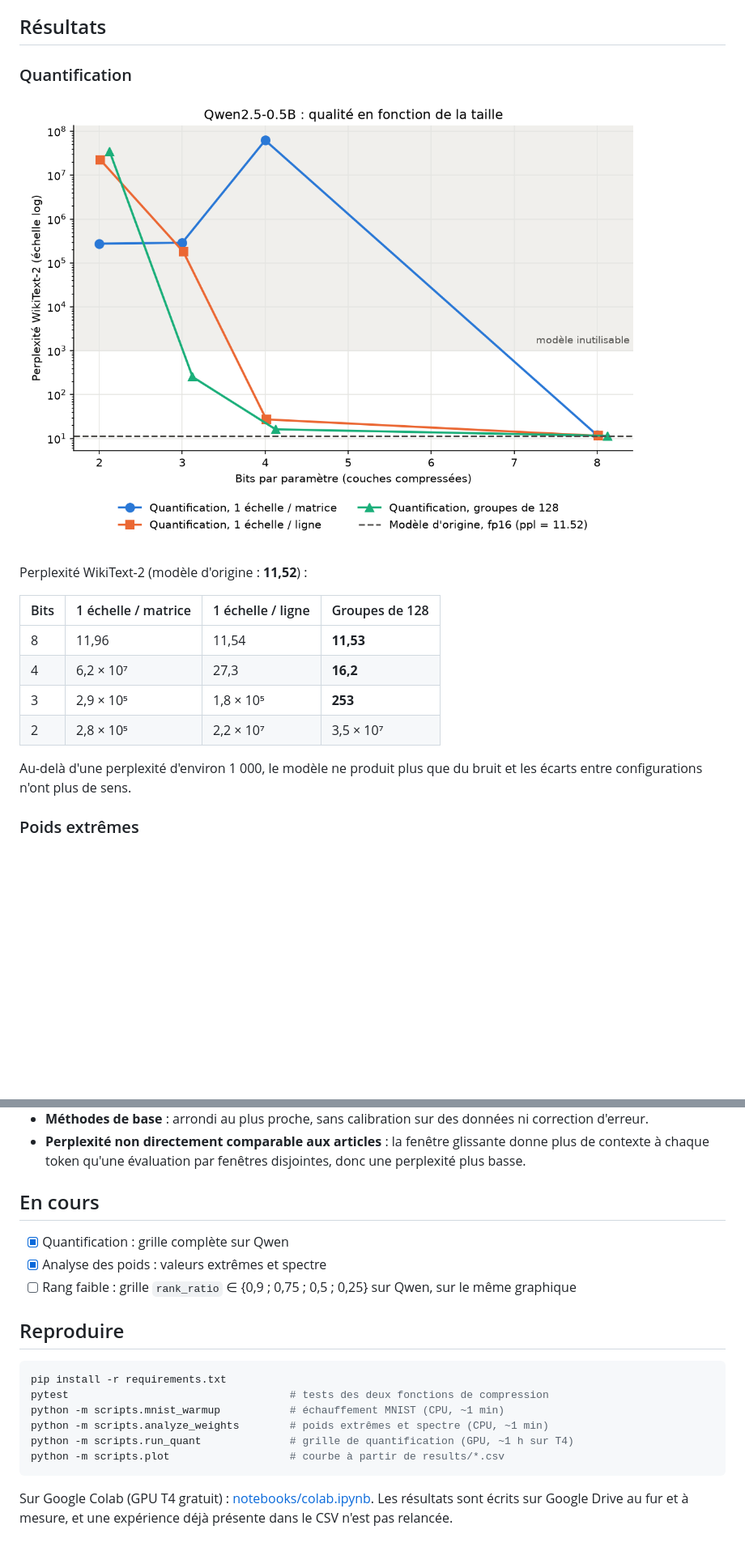
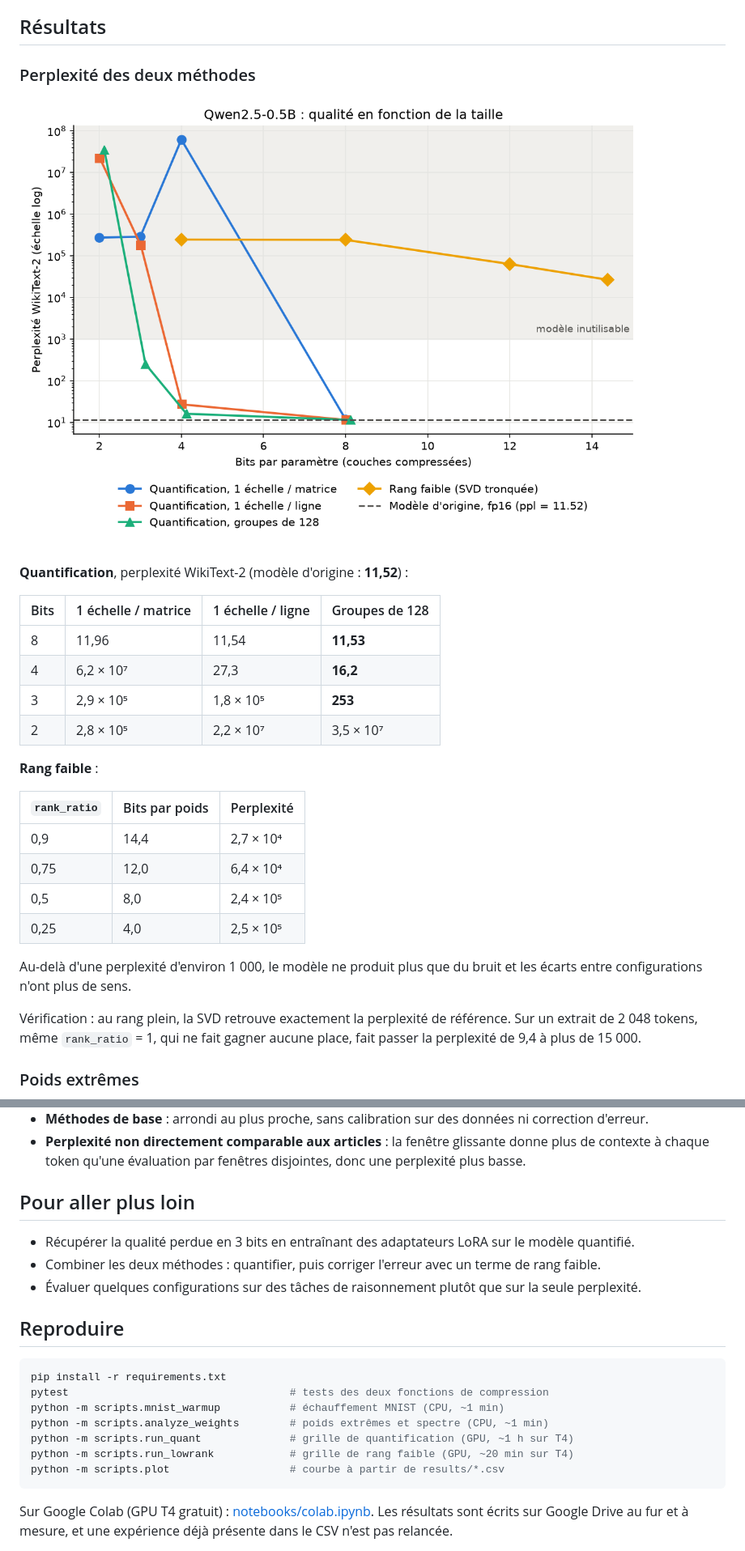
Before and after one commit to adrienlefebvre6/llm-compression, a Markdown page: README.md, 2 parts joined by grey strips. Shown at 81% size. Rendered like a GitHub page; pictures changed too: figures/ppl_vs_bits.png; blank space fills up the shorter version.

Commit message:
Résultats du rang faible et README final
- results/lowrank.csv : 4 configurations sur WikiText-2
- figures/ppl_vs_bits.png : les deux méthodes sur le même graphique
- README : le rang faible détruit le modèle à tous les budgets testés
  (perplexité > 26 000 même à 14,4 bits par poids), contre 16,2 pour
  la quantification en 4 bits ; analyse et résumé en anglais mis à jour

````diff
--- a/README.md
+++ b/README.md
@@ -32,11 +32,11 @@ La compression est **simulée** : les poids compressés sont reconvertis en fp16
 
 ## Résultats
 
-### Quantification
+### Perplexité des deux méthodes
 
 ![Perplexité en fonction des bits par paramètre](figures/ppl_vs_bits.png)
 
-Perplexité WikiText-2 (modèle d'origine : **11,52**) :
+**Quantification**, perplexité WikiText-2 (modèle d'origine : **11,52**) :
 
 | Bits | 1 échelle / matrice | 1 échelle / ligne | Groupes de 128 |
 | --- | --- | --- | --- |
@@ -45,7 +45,18 @@ Perplexité WikiText-2 (modèle d'origine : **11,52**) :
 | 3 | 2,9 × 10⁵ | 1,8 × 10⁵ | **253** |
 | 2 | 2,8 × 10⁵ | 2,2 × 10⁷ | 3,5 × 10⁷ |
 
+**Rang faible** :
+
+| `rank_ratio` | Bits par poids | Perplexité |
+| --- | --- | --- |
+| 0,9 | 14,4 | 2,7 × 10⁴ |
+| 0,75 | 12,0 | 6,4 × 10⁴ |
+| 0,5 | 8,0 | 2,4 × 10⁵ |
+| 0,25 | 4,0 | 2,5 × 10⁵ |
+
 Au-delà d'une perplexité d'environ 1 000, le modèle ne produit plus que du bruit et les écarts entre configurations n'ont plus de sens.
+
+Vérification : au rang plein, la SVD retrouve exactement la perplexité de référence. Sur un extrait de 2 048 tokens, même `rank_ratio` = 1, qui ne fait gagner aucune place, fait passer la perplexité de 9,4 à plus de 15 000.
 
 ### Poids extrêmes
 
@@ -92,11 +103,11 @@ Avant le LLM, les deux fonctions ont été testées sur un petit réseau (784
 - **Méthodes de base** : arrondi au plus proche, sans calibration sur des données ni correction d'erreur.
 - **Perplexité non directement comparable aux articles** : la fenêtre glissante donne plus de contexte à chaque token qu'une évaluation par fenêtres disjointes, donc une perplexité plus basse.
 
-## En cours
+## Pour aller plus loin
 
-- [x] Quantification : grille complète sur Qwen
-- [x] Analyse des poids : valeurs extrêmes et spectre
-- [ ] Rang faible : grille `rank_ratio` ∈ {0,9 ; 0,75 ; 0,5 ; 0,25} sur Qwen, sur le même graphique
+- Récupérer la qualité perdue en 3 bits en entraînant des adaptateurs LoRA sur le modèle quantifié.
+- Combiner les deux méthodes : quantifier, puis corriger l'erreur avec un terme de rang faible.
+- Évaluer quelques configurations sur des tâches de raisonnement plutôt que sur la seule perplexité.
 
 ## Reproduire
 
@@ -106,6 +117,7 @@ pytest                                   # tests des deux fonctions de compressi
 python -m scripts.mnist_warmup           # échauffement MNIST (CPU, ~1 min)
 python -m scripts.analyze_weights        # poids extrêmes et spectre (CPU, ~1 min)
 python -m scripts.run_quant              # grille de quantification (GPU, ~1 h sur T4)
+python -m scripts.run_lowrank            # grille de rang faible (GPU, ~20 min sur T4)
 python -m scripts.plot                   # courbe à partir de results/*.csv
 ```
 
````
Also changed, not shown: other parts of README.md (+3 -3 lines), 1 other file.
